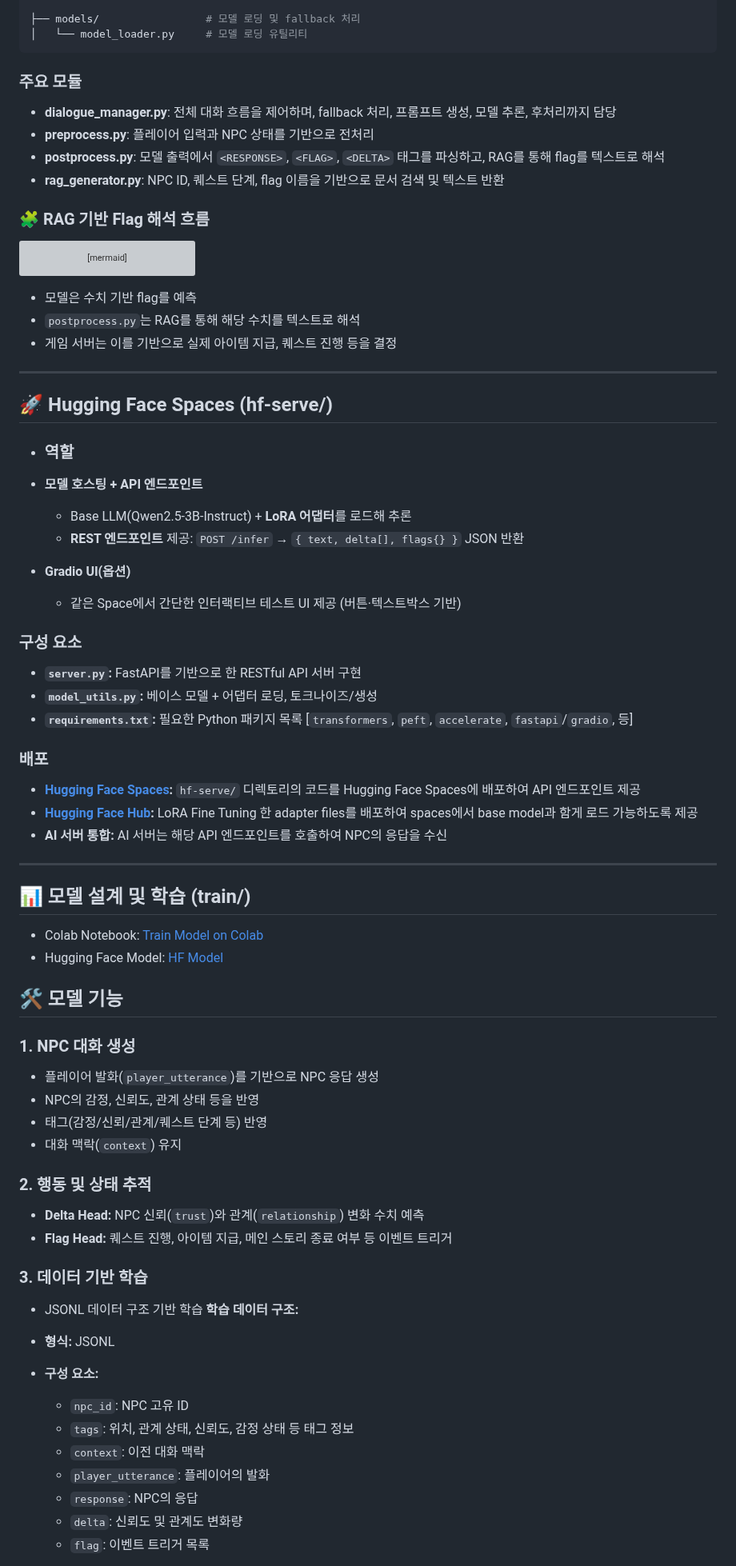
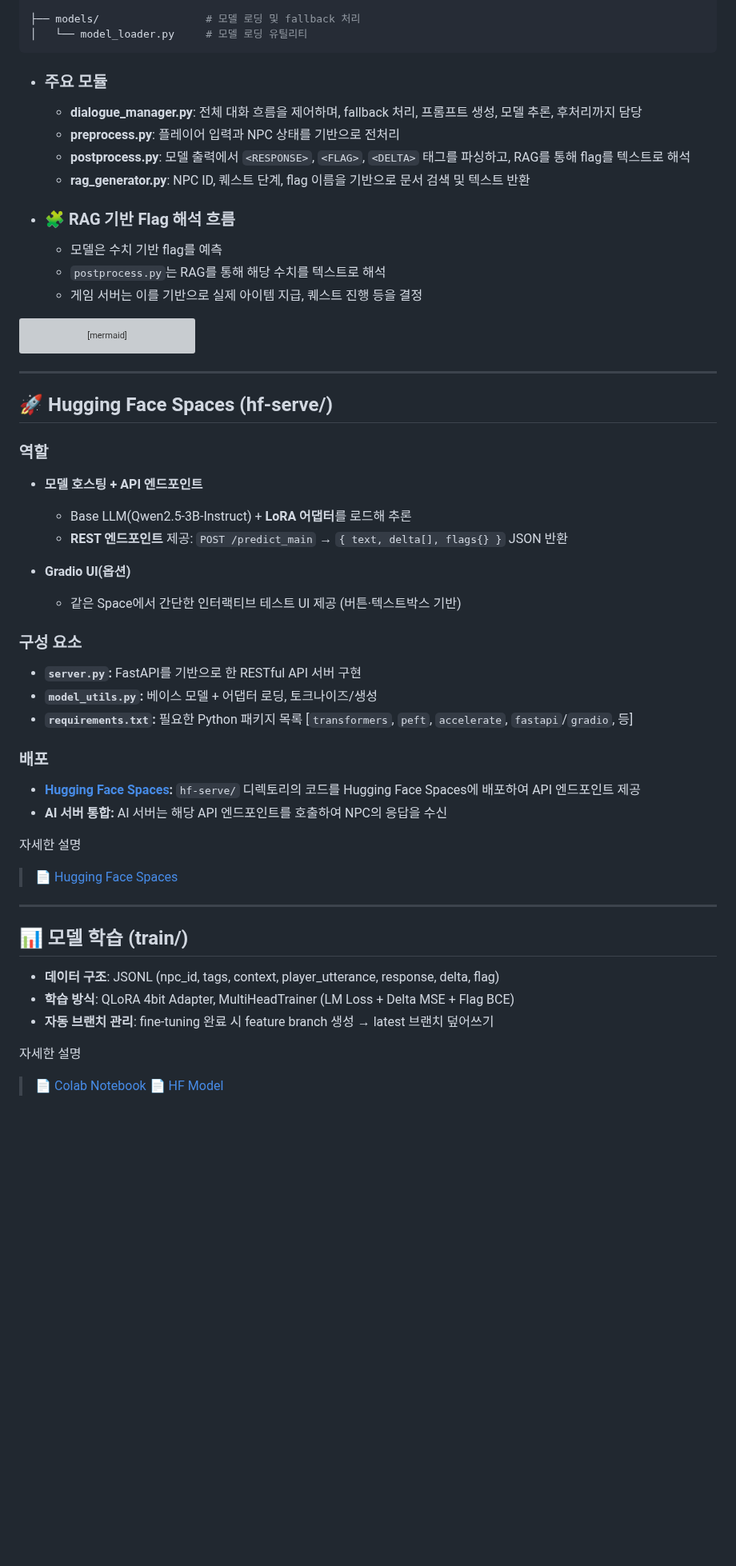
Before and after one commit to m97j/persona-chat-engine, a Markdown page: README.md, the part around one of its changes. Shown at 80% size. GitHub-like rendering; blank space fills up the shorter version; grey boxes are pictures that could not be loaded.

````diff
--- a/README.md
+++ b/README.md
@@ -123,15 +135,19 @@ ai-server/
 │   └── model_loader.py     # 모델 로딩 유틸리티
 ```
 
-### 주요 모듈
+* ### 주요 모듈
 
-- **dialogue_manager.py**: 전체 대화 흐름을 제어하며, fallback 처리, 프롬프트 생성, 모델 추론, 후처리까지 담당
-- **preprocess.py**: 플레이어 입력과 NPC 상태를 기반으로 전처리
-- **postprocess.py**: 모델 출력에서 `<RESPONSE>`, `<FLAG>`, `<DELTA>` 태그를 파싱하고, RAG를 통해 flag를 텍스트로 해석
-- **rag_generator.py**: NPC ID, 퀘스트 단계, flag 이름을 기반으로 문서 검색 및 텍스트 반환
+  * **dialogue_manager.py**: 전체 대화 흐름을 제어하며, fallback 처리, 프롬프트 생성, 모델 추론, 후처리까지 담당
+  * **preprocess.py**: 플레이어 입력과 NPC 상태를 기반으로 전처리
+  * **postprocess.py**: 모델 출력에서 `<RESPONSE>`, `<FLAG>`, `<DELTA>` 태그를 파싱하고, RAG를 통해 flag를 텍스트로 해석
+  * **rag_generator.py**: NPC ID, 퀘스트 단계, flag 이름을 기반으로 문서 검색 및 텍스트 반환
 
 
-### 🧩 RAG 기반 Flag 해석 흐름
+* ### 🧩 RAG 기반 Flag 해석 흐름
+
+  * 모델은 수치 기반 flag를 예측
+  * `postprocess.py`는 RAG를 통해 해당 수치를 텍스트로 해석
+  * 게임 서버는 이를 기반으로 실제 아이템 지급, 퀘스트 진행 등을 결정
 
 ```mermaid
 graph TD
@@ -142,20 +158,16 @@ RAG --> FlagText["give_item → 금목걸이 지급"]
 FlagText --> GameServer
 ```
 
-- 모델은 수치 기반 flag를 예측
-- `postprocess.py`는 RAG를 통해 해당 수치를 텍스트로 해석
-- 게임 서버는 이를 기반으로 실제 아이템 지급, 퀘스트 진행 등을 결정
-
 ---
 
 ## 🚀 Hugging Face Spaces (hf-serve/)
 
-* ### 역할
+### 역할
 
 * **모델 호스팅 + API 엔드포인트**
 
   * Base LLM(Qwen2.5-3B-Instruct) + **LoRA 어댑터**를 로드해 추론
-  * **REST 엔드포인트** 제공: `POST /infer` → `{ text, delta[], flags{} }` JSON 반환
+  * **REST 엔드포인트** 제공: `POST /predict_main` → `{ text, delta[], flags{} }` JSON 반환
 * **Gradio UI(옵션)**
 
   * 같은 Space에서 간단한 인터랙티브 테스트 UI 제공 (버튼·텍스트박스 기반)
@@ -169,43 +181,20 @@ FlagText --> GameServer
 ### 배포
 
 * **[Hugging Face Spaces](https://huggingface.co/spaces/m97j/PersonaChatEngine):** `hf-serve/` 디렉토리의 코드를 Hugging Face Spaces에 배포하여 API 엔드포인트 제공
-* **[Hugging Face Hub](https://huggingface.co/m97j/npc_LoRA-fps):** LoRA Fine Tuning 한 adapter files를 배포하여 spaces에서 base model과 함게 로드 가능하도록 제공
 * **AI 서버 통합:** AI 서버는 해당 API 엔드포인트를 호출하여 NPC의 응답을 수신
+
+자세한 설명
+> 📄 [Hugging Face Spaces](https://huggingface.co/spaces/m97j/PersonaChatEngine)
 
 ---
 
-## 📊 모델 설계 및 학습 (train/)
+## 📊 모델 학습 (train/)
 
-* Colab Notebook:  [Train Model on Colab](https://colab.research.google.com/drive/1_-qH8kdoU2Jj58TdaSnswHex-BFefInq?usp=sharing)
-* Hugging Face Model: [HF Model](https://huggingface.co/spaces/m97j/PersonaChatEngine)
+- **데이터 구조**: JSONL (npc_id, tags, context, player_utterance, response, delta, flag)
+- **학습 방식**: QLoRA 4bit Adapter, MultiHeadTrainer (LM Loss + Delta MSE + Flag BCE)
+- **자동 브랜치 관리**: fine-tuning 완료 시 feature branch 생성 → latest 브랜치 덮어쓰기
 
-## 🛠 모델 기능
+자세한 설명
+> 📄 [Colab Notebook](https://colab.research.google.com/drive/1_-qH8kdoU2Jj58TdaSnswHex-BFefInq?usp=sharing)
+> 📄 [HF Model](https://huggingface.co/m97j/npc_LoRA-fps)
 
-### 1. NPC 대화 생성
-
-* 플레이어 발화(`player_utterance`)를 기반으로 NPC 응답 생성
-* NPC의 감정, 신뢰도, 관계 상태 등을 반영
-* 태그(감정/신뢰/관계/퀘스트 단계 등) 반영
-* 대화 맥락(`context`) 유지
-
-### 2. 행동 및 상태 추적
-
-* **Delta Head:** NPC 신뢰(`trust`)와 관계(`relationship`) 변화 수치 예측
-* **Flag Head:** 퀘스트 진행, 아이템 지급, 메인 스토리 종료 여부 등 이벤트 트리거
-
-### 3. 데이터 기반 학습
-
-* JSONL 데이터 구조 기반 학습
-**학습 데이터 구조:**
-
-* **형식:** JSONL
-* **구성 요소:**
-
-  * `npc_id`: NPC 고유 ID
-  * `tags`: 위치, 관계 상태, 신뢰도, 감정 상태 등 태그 정보
-  * `context`: 이전 대화 맥락
-  * `player_utterance`: 플레이어의 발화
-  * `response`: NPC의 응답
-  * `delta`: 신뢰도 및 관계도 변화량
-  * `flag`: 이벤트 트리거 목록
-
````
Also changed, not shown: other parts of README.md (+80 -143 lines).
